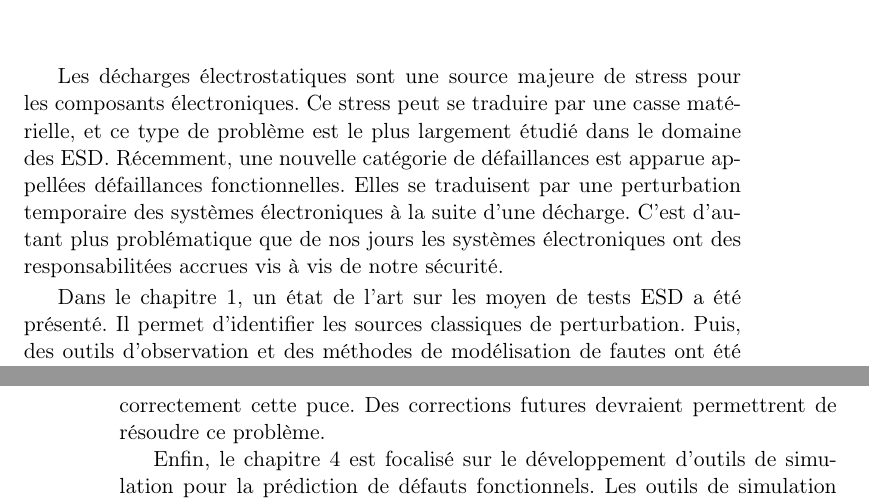
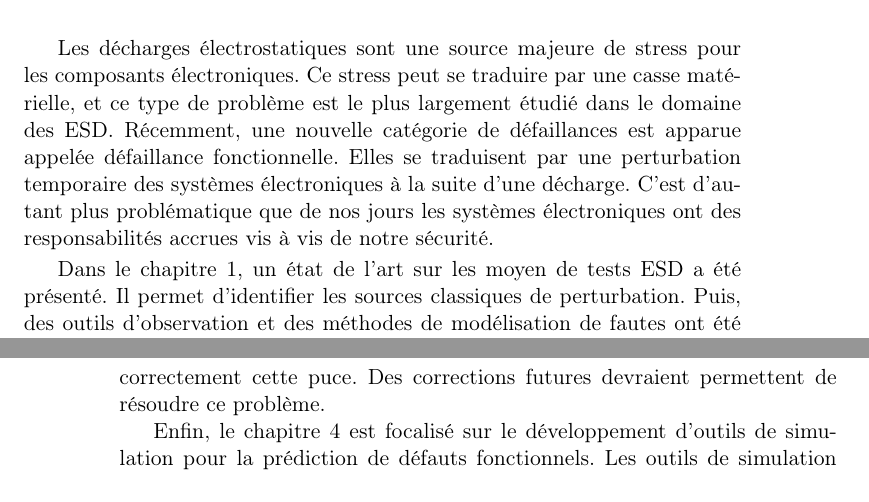
Before and after one commit to Overdrivr/phd-summary, a LaTeX thesis (main.tex, which reads src/1/conclusion.tex): two parts of pages 51 and 52 of 55, joined at a grey line, cut so that both start at the same text. Compiled offline with pdfLaTeX; a LaTeX package or settings file that is missing is left out.

Commit message:
Fix syntax errors in conclusion

```diff
--- a/src/1/conclusion.tex
+++ b/src/1/conclusion.tex
@@ -2,9 +2,9 @@
 
 Les décharges électrostatiques sont une source majeure de stress pour les composants électroniques.
 Ce stress peut se traduire par une casse matérielle, et ce type de problème est le plus largement étudié dans le domaine des ESD.
-Récemment, une nouvelle catégorie de défaillances est apparue appellées défaillances fonctionnelles.
+Récemment, une nouvelle catégorie de défaillances est apparue appelée défaillance fonctionnelle.
 Elles se traduisent par une perturbation temporaire des systèmes électroniques à la suite d'une décharge.
-C'est d'autant plus problématique que de nos jours les systèmes électroniques ont des responsabilitées accrues vis à vis de notre sécurité.
+C'est d'autant plus problématique que de nos jours les systèmes électroniques ont des responsabilités accrues vis à vis de notre sécurité.
 
 % Chap 1
 Dans le chapitre 1, un état de l'art sur les moyen de tests ESD a été présenté.
@@ -28,7 +28,7 @@ Le chapitre 3 présente un cas d'étude de défaillance, où une fonction de ré
 Le cas de défaillance est étudié, puis un véhicule de test est développé afin d'acquérir plus de données.
 Il contient la fonction analogique en question, ainsi que de multiples structures dédiées à sa surveillance et à des mesures.
 Malheureusement, des problèmes liés au système de communication du véhicule de test ont empêché d'exploité correctement cette puce.
-Des corrections futures devraient permettrent de résoudre ce problème.
+Des corrections futures devraient permettent de résoudre ce problème.
 
 % Chapter 4
 Enfin, le chapitre 4 est focalisé sur le développement d'outils de simulation pour la prédiction de défauts fonctionnels.
```
Also changed, not shown: src/1/conclusion.tex (2 more changed lines).
